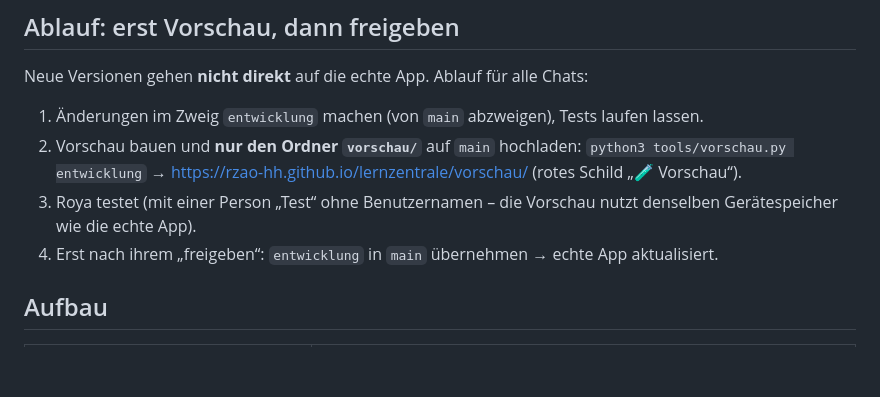
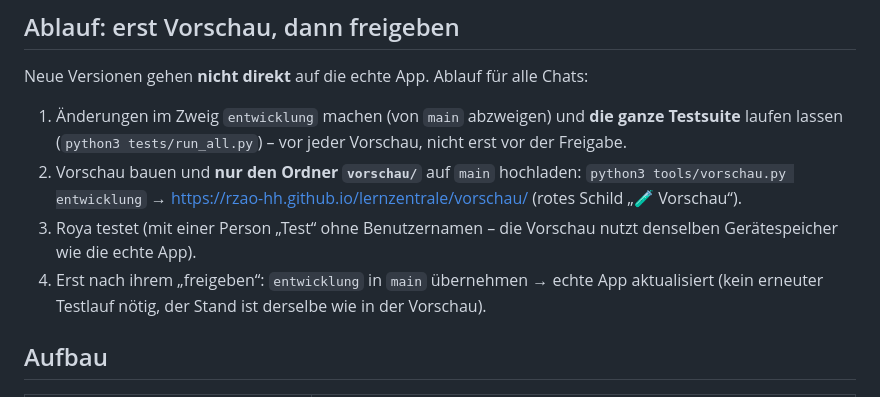
Before and after one commit to rzao-HH/lernzentrale, a Markdown page: README.md, the part around the change. Drawn GitHub-style; blank space fills up the shorter version.

Commit message:
README: ganze Testsuite schon vor jeder Vorschau
Co-Authored-By: Claude Opus 5.5 <noreply@anthropic.com>
Claude-Session: https://claude.ai/code/session_01R4r1GJNy24i5YWgiBZchV7

```diff
--- a/README.md
+++ b/README.md
@@ -7,10 +7,10 @@ Lern-Web-App für die 6. Klasse: 📐 Winkel-Akademie · 🪄 Wasser-Zauberschul
 
 ## Ablauf: erst Vorschau, dann freigeben
 Neue Versionen gehen **nicht direkt** auf die echte App. Ablauf für alle Chats:
-1. Änderungen im Zweig `entwicklung` machen (von `main` abzweigen), Tests laufen lassen.
+1. Änderungen im Zweig `entwicklung` machen (von `main` abzweigen) und **die ganze Testsuite** laufen lassen (`python3 tests/run_all.py`) – vor jeder Vorschau, nicht erst vor der Freigabe.
 2. Vorschau bauen und **nur den Ordner `vorschau/`** auf `main` hochladen: `python3 tools/vorschau.py entwicklung` → https://rzao-hh.github.io/lernzentrale/vorschau/ (rotes Schild „🧪 Vorschau“).
 3. Roya testet (mit einer Person „Test“ ohne Benutzernamen – die Vorschau nutzt denselben Gerätespeicher wie die echte App).
-4. Erst nach ihrem „freigeben“: `entwicklung` in `main` übernehmen → echte App aktualisiert.
+4. Erst nach ihrem „freigeben“: `entwicklung` in `main` übernehmen → echte App aktualisiert (kein erneuter Testlauf nötig, der Stand ist derselbe wie in der Vorschau).
 
 ## Aufbau
 | Pfad | Inhalt |
```
